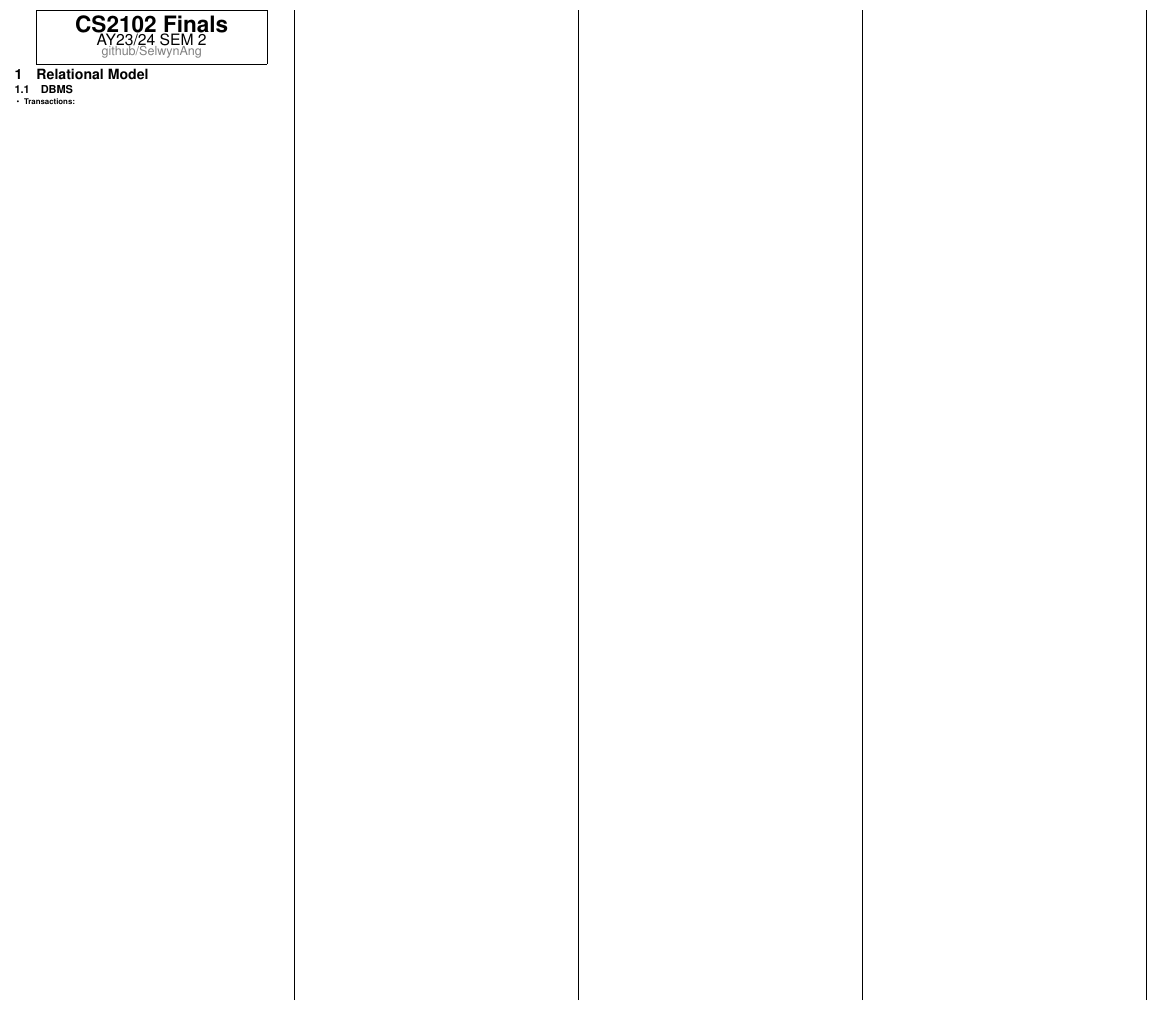
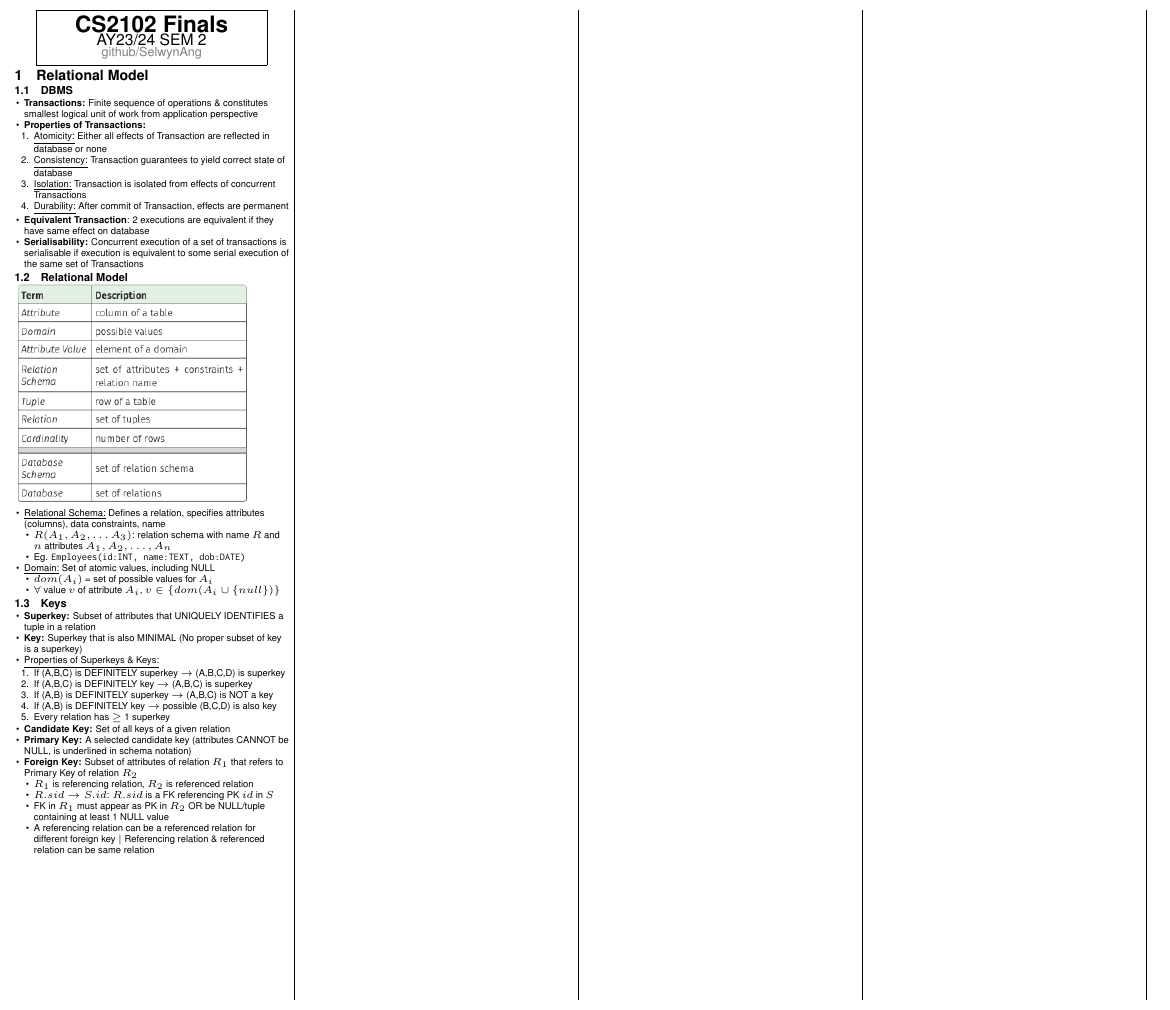
Before and after one commit to SelwynAng/cs2102-cheatsheet, a LaTeX document (cheatsheet.tex): part of the page, cut so that both start at the same text. Compiled offline with pdfLaTeX.

Commit message:
Add Relational Model

```diff
--- a/cheatsheet.tex
+++ b/cheatsheet.tex
@@ -13,12 +13,12 @@
 \graphicspath{{./images/}}
 
 \pdfinfo{
-    /Title (CS2106 Cheatsheet.pdf)
+    /Title (CS2102 Cheatsheet.pdf)
     /Creator (TeX)
     /Producer (pdfTeX 1.40.0)
     /Author (Selwyn Ang)
-    /Subject (CS2106)
-    /Keywords (CS2106, Cheatsheet, NUS, Introduction to Operating Systems)
+    /Subject (CS2102)
+    /Keywords (CS2102, Cheatsheet, NUS, Database Systems)
 }
 
 % Turn off header and footer
@@ -76,7 +76,7 @@
 
 \begin{document}
 \raggedright
-\tiny
+\smaller
 \begin{multicols*}{5}
     \setlength{\columnseprule}{0.25pt}
 
@@ -93,7 +93,54 @@
     \section{Relational Model}
     \subsection{DBMS}
     \begin{itemize}
-      \item \textbf{Transactions:}
+      \item \textbf{Transactions:} Finite sequence of operations \& constitutes smallest logical unit of work from application perspective
+      \item \textbf{Properties of Transactions:}
+      \begin{enumerate}
+        \item \underline{Atomicity:} Either all effects of Transaction are reflected in database or none
+        \item \underline{Consistency:} Transaction guarantees to yield correct state of database
+        \item \underline{Isolation:} Transaction is isolated from effects of concurrent Transactions
+        \item \underline{Durability:} After commit of Transaction, effects are permanent
+      \end{enumerate}
+      \item \textbf{Equivalent Transaction}: 2 executions are equivalent if they have same effect on database
+      \item \textbf{Serialisability:} Concurrent execution of a set of transactions is serialisable if execution is equivalent to some serial execution of the same set of Transactions
+    \end{itemize}
+
+    \subsection{Relational Model}
+    \includegraphics[width=0.85\linewidth]{1_relational_model.png}
+    \begin{itemize}
+      \item \underline{Relational Schema:} Defines a relation, specifies attributes (columns), data constraints, name
+      \begin{itemize}
+        \item $R(A_1, A_2, \dots A_3)$: relation schema with name $R$ and $n$ attributes $A_1, A_2, \dots, A_n$
+        \item Eg. \verb|Employees(id:INT, name:TEXT, dob:DATE)|
+      \end{itemize}
+      \item \underline{Domain:} Set of atomic values, including NULL
+      \begin{itemize}
+        \item $dom(A_i)$ = set of possible values for $A_i$
+        \item $\forall$ value $v$ of attribute $A_i$, $v \in \{dom(A_i \cup \{null\})\}$
+      \end{itemize}
+    \end{itemize}
+
+    \subsection{Keys}
+    \begin{itemize}
+      \item \textbf{Superkey:} Subset of attributes that UNIQUELY IDENTIFIES  a tuple in a relation
+      \item \textbf{Key:} Superkey that is also MINIMAL (No proper subset of key is a superkey)
+      \item \underline{Properties of Superkeys \& Keys:}
+      \begin{enumerate}
+        \item If (A,B,C) is DEFINITELY superkey $\rightarrow$ (A,B,C,D) is superkey
+        \item If (A,B,C) is DEFINITELY key $\rightarrow$ (A,B,C) is superkey
+        \item If (A,B) is DEFINITELY superkey $\rightarrow$ (A,B,C) is NOT a key
+        \item If (A,B) is DEFINITELY key $\rightarrow$ possible (B,C,D) is also key
+        \item Every relation has $\geq$ 1 superkey
+      \end{enumerate}
+      \item \textbf{Candidate Key:} Set of all keys of a given relation
+      \item \textbf{Primary Key:} A selected candidate key (attributes CANNOT be NULL, is underlined in schema notation)
+      \item \textbf{Foreign Key:} Subset of attributes of relation $R_1$ that refers to Primary Key of relation $R_2$
+      \begin{itemize}
+        \item $R_1$ is referencing relation, $R_2$ is referenced relation
+        \item $R.sid \rightarrow S.id$: $R.sid$ is a FK referencing PK $id$ in $S$
+        \item FK in $R_1$ must appear as PK in $R_2$ OR be NULL/tuple containing at least 1 NULL value
+        \item A referencing relation can be a referenced relation for different foreign key $\vert$ Referencing relation \& referenced relation can be same relation
+      \end{itemize}
     \end{itemize}
   \end{multicols*}
 \end{document}
```
Also changed, not shown: images/1_relational_model.png (added).
